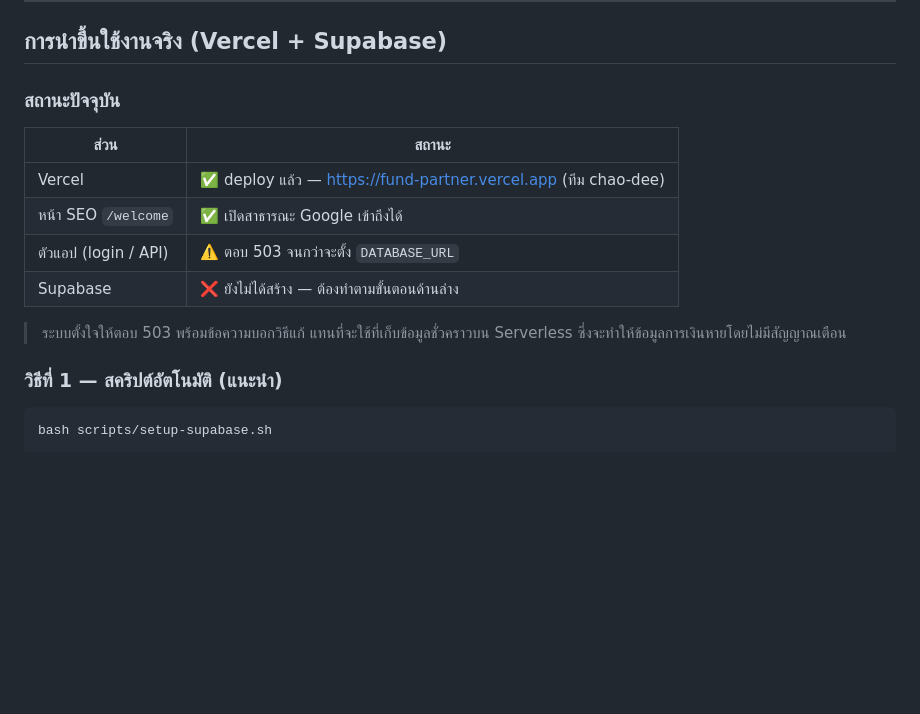
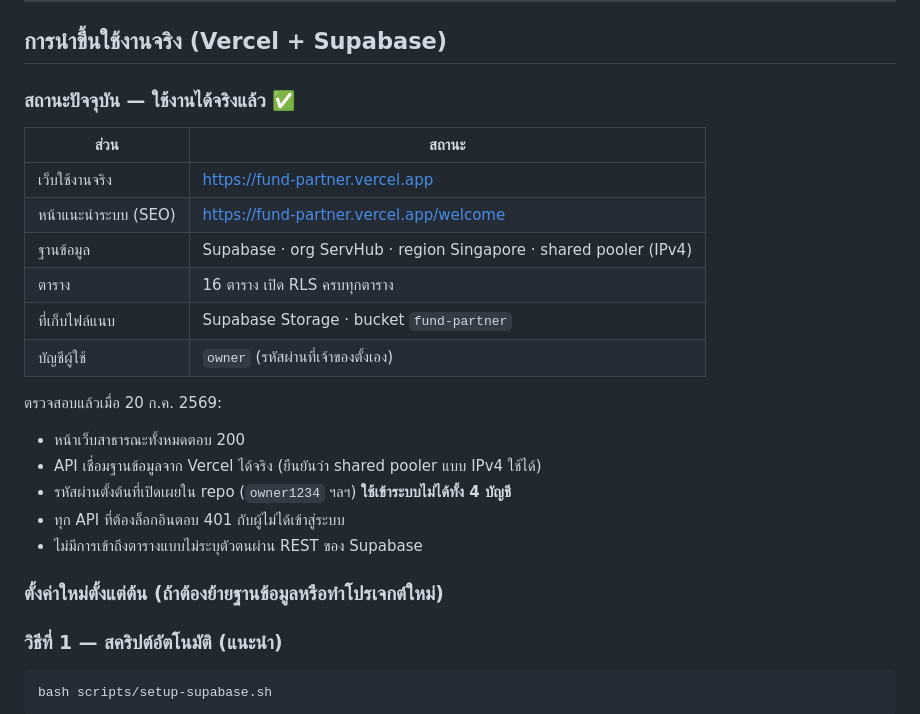
Before and after one commit to bankzapse/fund-partner, a Markdown page: README.md, the part around the change. Drawn GitHub-style; blank space fills up the shorter version.

Commit message:
บันทึกสถานะ: ระบบใช้งานจริงแล้วบน Vercel + Supabase
ตรวจสอบจากภายนอกแล้ว: หน้าเว็บสาธารณะตอบ 200, API เชื่อมฐานข้อมูล
จาก Vercel ได้จริง (ยืนยัน shared pooler IPv4), รหัสผ่านตั้งต้นใน repo
ใช้ไม่ได้ทั้ง 4 บัญชี, API ที่ต้องล็อกอินกันคนนอกได้ครบ

Co-Authored-By: Claude Opus 4.8 <noreply@anthropic.com>

```diff
--- a/README.md
+++ b/README.md
@@ -227,17 +227,26 @@ API รับ-ส่งเป็นสตางค์ หน้าเว็บ
 
 ## การนำขึ้นใช้งานจริง (Vercel + Supabase)
 
-### สถานะปัจจุบัน
+### สถานะปัจจุบัน — ใช้งานได้จริงแล้ว ✅
 
 | ส่วน | สถานะ |
 |---|---|
-| Vercel | ✅ deploy แล้ว — https://fund-partner.vercel.app (ทีม chao-dee) |
-| หน้า SEO `/welcome` | ✅ เปิดสาธารณะ Google เข้าถึงได้ |
-| ตัวแอป (login / API) | ⚠️ ตอบ 503 จนกว่าจะตั้ง `DATABASE_URL` |
-| Supabase | ❌ ยังไม่ได้สร้าง — ต้องทำตามขั้นตอนด้านล่าง |
+| เว็บใช้งานจริง | https://fund-partner.vercel.app |
+| หน้าแนะนำระบบ (SEO) | https://fund-partner.vercel.app/welcome |
+| ฐานข้อมูล | Supabase · org ServHub · region Singapore · shared pooler (IPv4) |
+| ตาราง | 16 ตาราง เปิด RLS ครบทุกตาราง |
+| ที่เก็บไฟล์แนบ | Supabase Storage · bucket `fund-partner` |
+| บัญชีผู้ใช้ | `owner` (รหัสผ่านที่เจ้าของตั้งเอง) |
 
-> ระบบตั้งใจให้ตอบ 503 พร้อมข้อความบอกวิธีแก้ แทนที่จะใช้ที่เก็บข้อมูลชั่วคราวบน Serverless
-> ซึ่งจะทำให้ข้อมูลการเงินหายโดยไม่มีสัญญาณเตือน
+ตรวจสอบแล้วเมื่อ 20 ก.ค. 2569:
+
+- หน้าเว็บสาธารณะทั้งหมดตอบ 200
+- API เชื่อมฐานข้อมูลจาก Vercel ได้จริง (ยืนยันว่า shared pooler แบบ IPv4 ใช้ได้)
+- รหัสผ่านตั้งต้นที่เปิดเผยใน repo (`owner1234` ฯลฯ) **ใช้เข้าระบบไม่ได้ทั้ง 4 บัญชี**
+- ทุก API ที่ต้องล็อกอินตอบ 401 กับผู้ไม่ได้เข้าสู่ระบบ
+- ไม่มีการเข้าถึงตารางแบบไม่ระบุตัวตนผ่าน REST ของ Supabase
+
+### ตั้งค่าใหม่ตั้งแต่ต้น (ถ้าต้องย้ายฐานข้อมูลหรือทำโปรเจกต์ใหม่)
 
 ### วิธีที่ 1 — สคริปต์อัตโนมัติ (แนะนำ)
 
```
